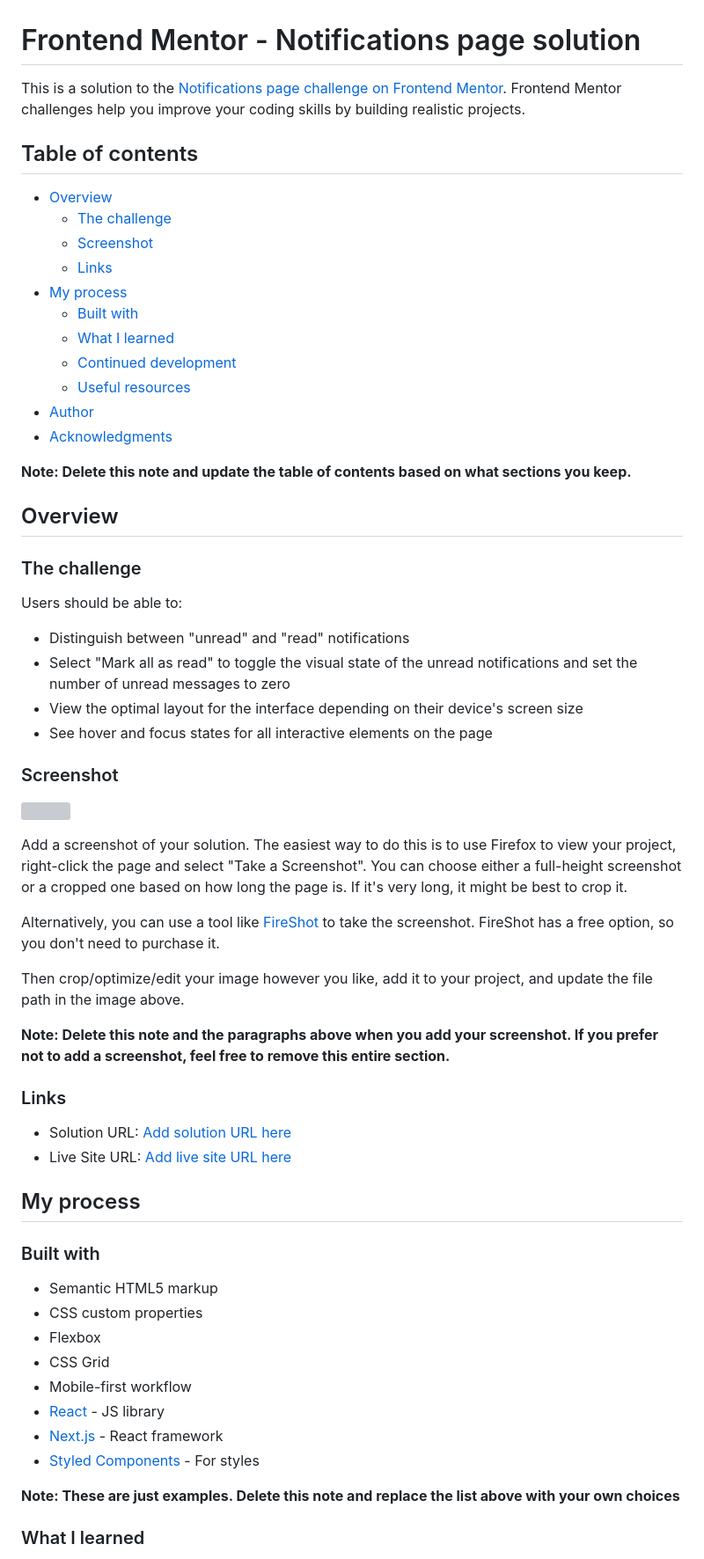
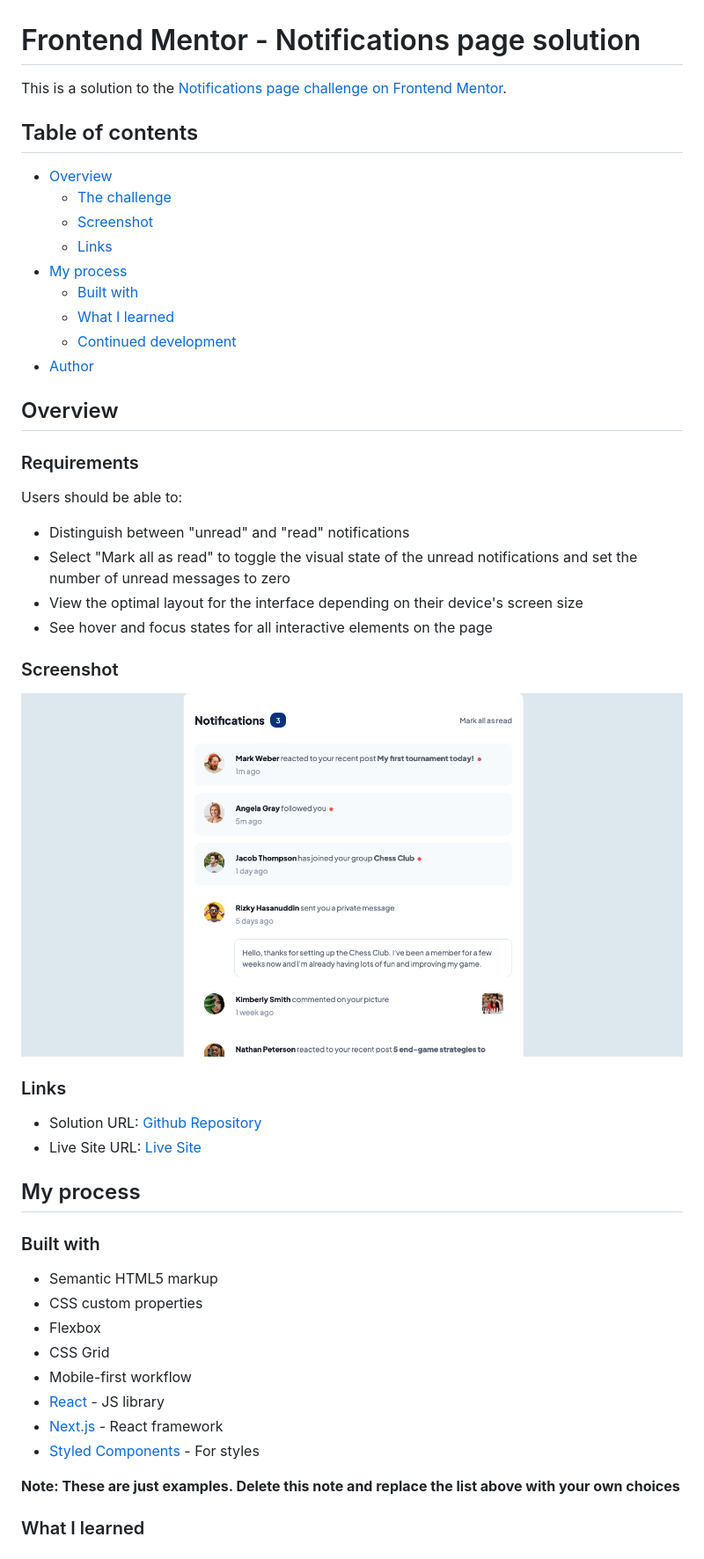
Before and after one commit to jacksonwhiting/notifications-page, a Markdown page: README-template.md, the part around the change printed below. Shown: that part at 88% size. Drawn GitHub-style; pictures changed too: src/assets/images/notifications-page-screenshot.png (added); grey boxes are pictures that could not be loaded.

Commit message:
finished refactoring and added readme.md

```diff
--- a/README-template.md
+++ b/README-template.md
@@ -1,63 +1,51 @@
 # Frontend Mentor - Notifications page solution
 
-This is a solution to the [Notifications page challenge on Frontend Mentor](https://www.frontendmentor.io/challenges/notifications-page-DqK5QAmKbC). Frontend Mentor challenges help you improve your coding skills by building realistic projects.
+This is a solution to the [Notifications page challenge on Frontend Mentor](https://www.frontendmentor.io/challenges/notifications-page-DqK5QAmKbC).
 
 ## Table of contents
 
-- [Overview](#overview)
-  - [The challenge](#the-challenge)
-  - [Screenshot](#screenshot)
-  - [Links](#links)
-- [My process](#my-process)
-  - [Built with](#built-with)
-  - [What I learned](#what-i-learned)
-  - [Continued development](#continued-development)
-  - [Useful resources](#useful-resources)
-- [Author](#author)
-- [Acknowledgments](#acknowledgments)
-
-**Note: Delete this note and update the table of contents based on what sections you keep.**
+-  [Overview](#overview)
+   -  [The challenge](#the-challenge)
+   -  [Screenshot](#screenshot)
+   -  [Links](#links)
+-  [My process](#my-process)
+   -  [Built with](#built-with)
+   -  [What I learned](#what-i-learned)
+   -  [Continued development](#continued-development)
+-  [Author](#author)
 
 ## Overview
 
-### The challenge
+### Requirements
 
 Users should be able to:
 
-- Distinguish between "unread" and "read" notifications
-- Select "Mark all as read" to toggle the visual state of the unread notifications and set the number of unread messages to zero
-- View the optimal layout for the interface depending on their device's screen size
-- See hover and focus states for all interactive elements on the page
+-  Distinguish between "unread" and "read" notifications
+-  Select "Mark all as read" to toggle the visual state of the unread notifications and set the number of unread messages to zero
+-  View the optimal layout for the interface depending on their device's screen size
+-  See hover and focus states for all interactive elements on the page
 
 ### Screenshot
 
-![](./screenshot.jpg)
-
-Add a screenshot of your solution. The easiest way to do this is to use Firefox to view your project, right-click the page and select "Take a Screenshot". You can choose either a full-height screenshot or a cropped one based on how long the page is. If it's very long, it might be best to crop it.
-
-Alternatively, you can use a tool like [FireShot](https://getfireshot.com/) to take the screenshot. FireShot has a free option, so you don't need to purchase it.
-
-Then crop/optimize/edit your image however you like, add it to your project, and update the file path in the image above.
-
-**Note: Delete this note and the paragraphs above when you add your screenshot. If you prefer not to add a screenshot, feel free to remove this entire section.**
+![](./src/assets/images/notifications-page-screenshot.png)
 
 ### Links
 
-- Solution URL: [Add solution URL here](https://your-solution-url.com)
-- Live Site URL: [Add live site URL here](https://your-live-site-url.com)
+-  Solution URL: [Github Repository](https://github.com/jacksonwhiting/notifications-page)
+-  Live Site URL: [Live Site](https://your-live-site-url.com)
 
 ## My process
 
 ### Built with
 
-- Semantic HTML5 markup
-- CSS custom properties
-- Flexbox
-- CSS Grid
-- Mobile-first workflow
-- [React](https://reactjs.org/) - JS library
-- [Next.js](https://nextjs.org/) - React framework
-- [Styled Components](https://styled-components.com/) - For styles
+-  Semantic HTML5 markup
+-  CSS custom properties
+-  Flexbox
+-  CSS Grid
+-  Mobile-first workflow
+-  [React](https://reactjs.org/) - JS library
+-  [Next.js](https://nextjs.org/) - React framework
+-  [Styled Components](https://styled-components.com/) - For styles
 
 **Note: These are just examples. Delete this note and replace the list above with your own choices**
 
```
Also changed, not shown: other parts of README-template.md (+9 -7 lines), README.md (deleted, +0 -96 lines), 2 other files.
